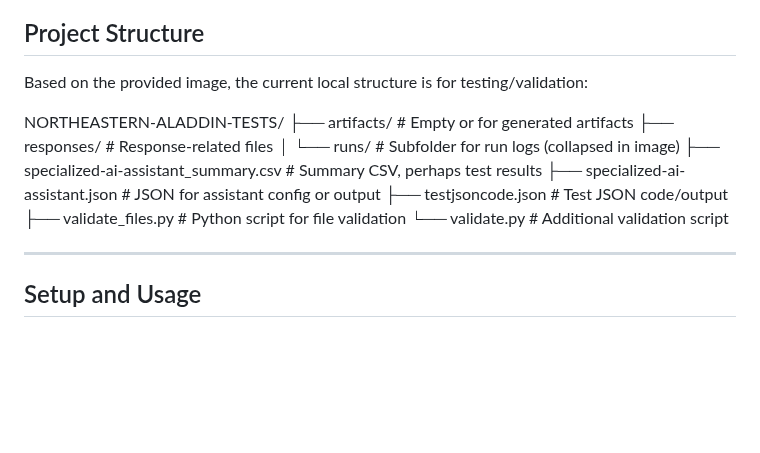
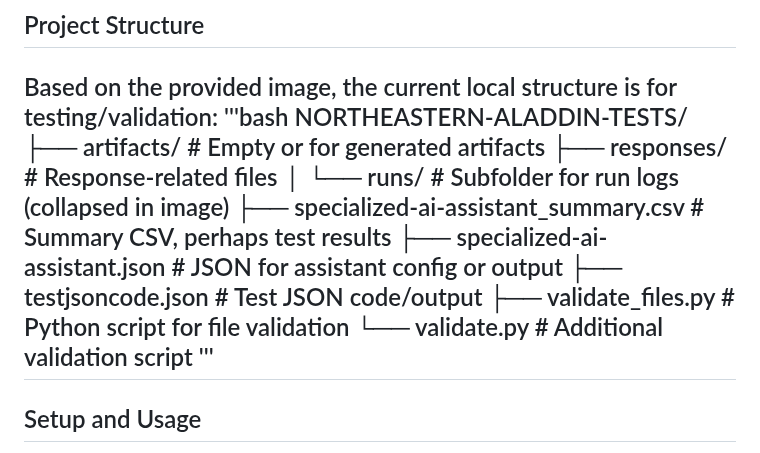
Before and after one commit to praptinsanghavi/Special-Topics-in-Artificial-Intelligence-Engineering-and-Applications, a Markdown page: northeastern-aladdin-tests/README.md, the part around the change. Drawn GitHub-style; blank space fills up the shorter version.

```diff
--- a/northeastern-aladdin-tests/README.md
+++ b/northeastern-aladdin-tests/README.md
@@ -105,7 +105,7 @@ Blends with general knowledge; assumes balanced data in disclaimers.
 
 ## Project Structure
 Based on the provided image, the current local structure is for testing/validation:
-
+'''bash
 NORTHEASTERN-ALADDIN-TESTS/
 ├── artifacts/                  # Empty or for generated artifacts
 ├── responses/                  # Response-related files
@@ -115,7 +115,7 @@ NORTHEASTERN-ALADDIN-TESTS/
 ├── testjsoncode.json                     # Test JSON code/output
 ├── validate_files.py                     # Python script for file validation
 └── validate.py                           # Additional validation script
-
+'''
 ---
 
 ## Setup and Usage
```
